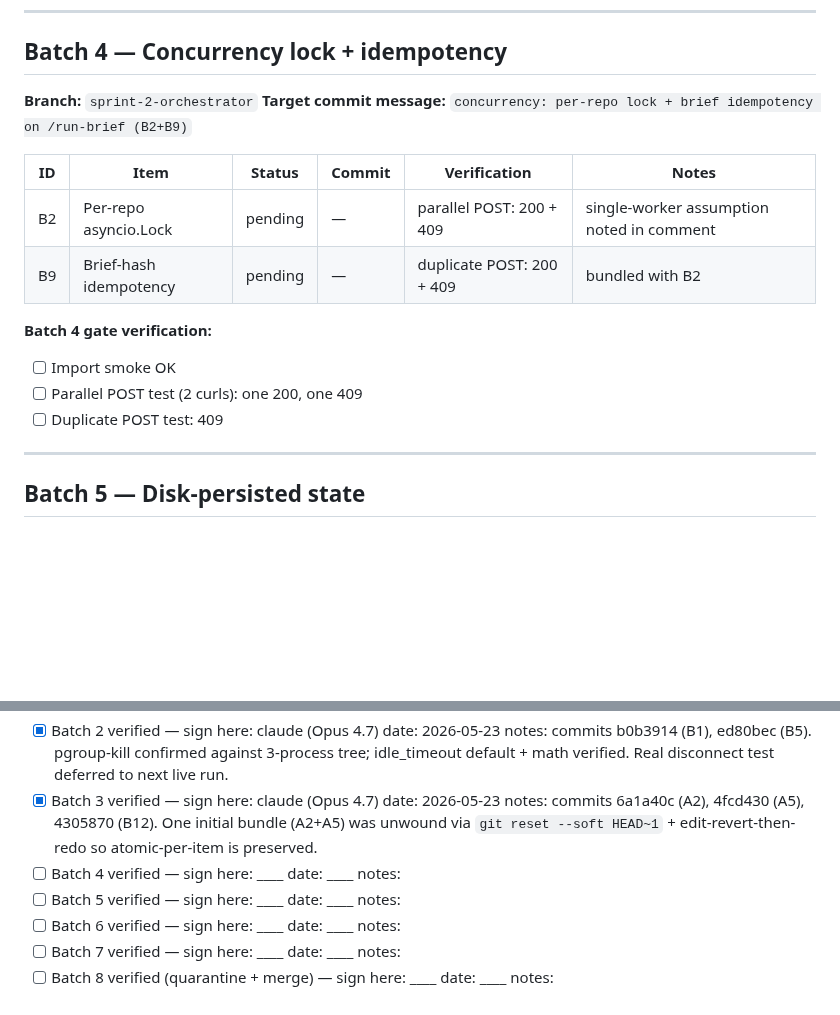
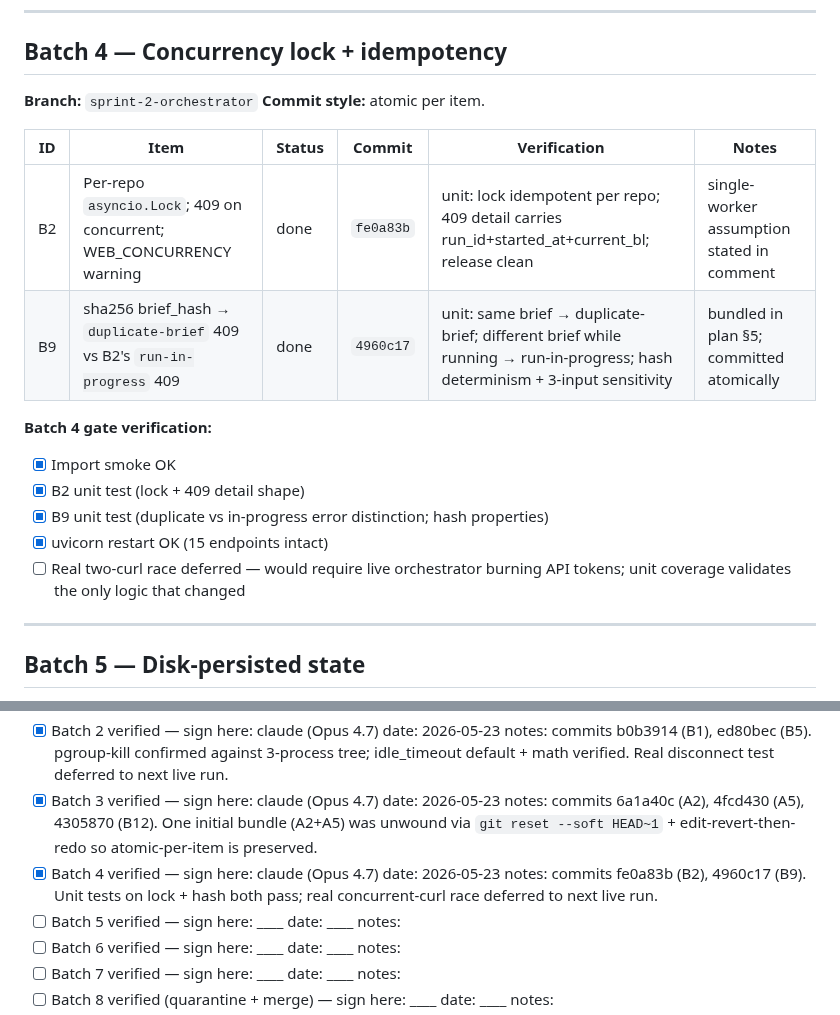
Before and after one commit to eugene-goldberg/agentic-skills, a Markdown page: IMPLEMENTATION_TRACKER.md, 2 parts joined by grey strips. GitHub-like rendering; blank space fills up the shorter version.

Commit message:
tracker: Batch 4 done — concurrency lock + brief idempotency landed
Commits:
- fe0a83b (B2 per-repo asyncio.Lock + 409 + WEB_CONCURRENCY warning)
- 4960c17 (B9 sha256 brief_hash → distinct duplicate-brief 409)

Both unit-tested. Real two-curl race test deferred — would require
live orchestrator and burn API tokens to exercise. The logic that
changed is all in the router pre-stream phase and fully covered by
the unit tests.

Co-Authored-By: Claude Opus 4.7 (1M context) <noreply@anthropic.com>

```diff
--- a/IMPLEMENTATION_TRACKER.md
+++ b/IMPLEMENTATION_TRACKER.md
@@ -97,17 +97,19 @@
 ## Batch 4 — Concurrency lock + idempotency
 
 **Branch:** `sprint-2-orchestrator`
-**Target commit message:** `concurrency: per-repo lock + brief idempotency on /run-brief (B2+B9)`
+**Commit style:** atomic per item.
 
 | ID | Item | Status | Commit | Verification | Notes |
 |---|---|---|---|---|---|
-| B2 | Per-repo asyncio.Lock | pending | — | parallel POST: 200 + 409 | single-worker assumption noted in comment |
-| B9 | Brief-hash idempotency | pending | — | duplicate POST: 200 + 409 | bundled with B2 |
+| B2 | Per-repo `asyncio.Lock`; 409 on concurrent; WEB_CONCURRENCY warning | done | `fe0a83b` | unit: lock idempotent per repo; 409 detail carries run_id+started_at+current_bl; release clean | single-worker assumption stated in comment |
+| B9 | sha256 brief_hash → `duplicate-brief` 409 vs B2's `run-in-progress` 409 | done | `4960c17` | unit: same brief → duplicate-brief; different brief while running → run-in-progress; hash determinism + 3-input sensitivity | bundled in plan §5; committed atomically |
 
 **Batch 4 gate verification:**
-- [ ] Import smoke OK
-- [ ] Parallel POST test (2 curls): one 200, one 409
-- [ ] Duplicate POST test: 409
+- [x] Import smoke OK
+- [x] B2 unit test (lock + 409 detail shape)
+- [x] B9 unit test (duplicate vs in-progress error distinction; hash properties)
+- [x] uvicorn restart OK (15 endpoints intact)
+- [ ] Real two-curl race deferred — would require live orchestrator burning API tokens; unit coverage validates the only logic that changed
 
 ---
 
@@ -216,7 +218,7 @@
 - [x] Batch 1 verified — sign here: claude (Opus 4.7)  date: 2026-05-23  notes: commits f1bb6b1 (pre-flight filter), 7919029 (B18), 5e652ce (A6), 7fce71b (B14), 01bb5b4 (B15). Unit smokes passed; full E2E deferred per tracker note.
 - [x] Batch 2 verified — sign here: claude (Opus 4.7)  date: 2026-05-23  notes: commits b0b3914 (B1), ed80bec (B5). pgroup-kill confirmed against 3-process tree; idle_timeout default + math verified. Real disconnect test deferred to next live run.
 - [x] Batch 3 verified — sign here: claude (Opus 4.7)  date: 2026-05-23  notes: commits 6a1a40c (A2), 4fcd430 (A5), 4305870 (B12). One initial bundle (A2+A5) was unwound via `git reset --soft HEAD~1` + edit-revert-then-redo so atomic-per-item is preserved.
-- [ ] Batch 4 verified — sign here: ____  date: ____  notes:
+- [x] Batch 4 verified — sign here: claude (Opus 4.7)  date: 2026-05-23  notes: commits fe0a83b (B2), 4960c17 (B9). Unit tests on lock + hash both pass; real concurrent-curl race deferred to next live run.
 - [ ] Batch 5 verified — sign here: ____  date: ____  notes:
 - [ ] Batch 6 verified — sign here: ____  date: ____  notes:
 - [ ] Batch 7 verified — sign here: ____  date: ____  notes:
```
